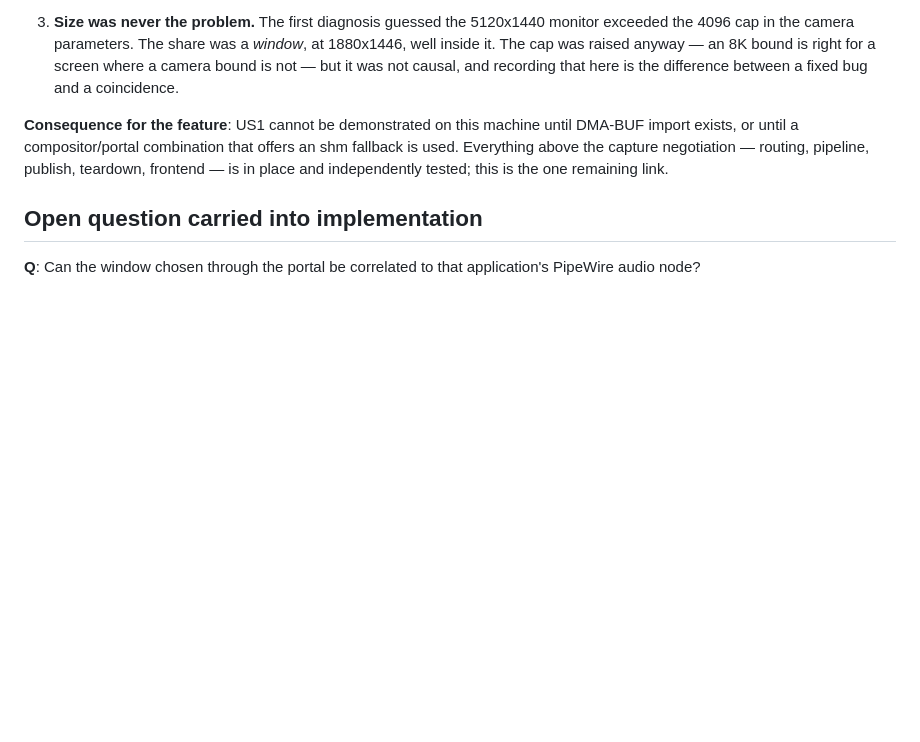
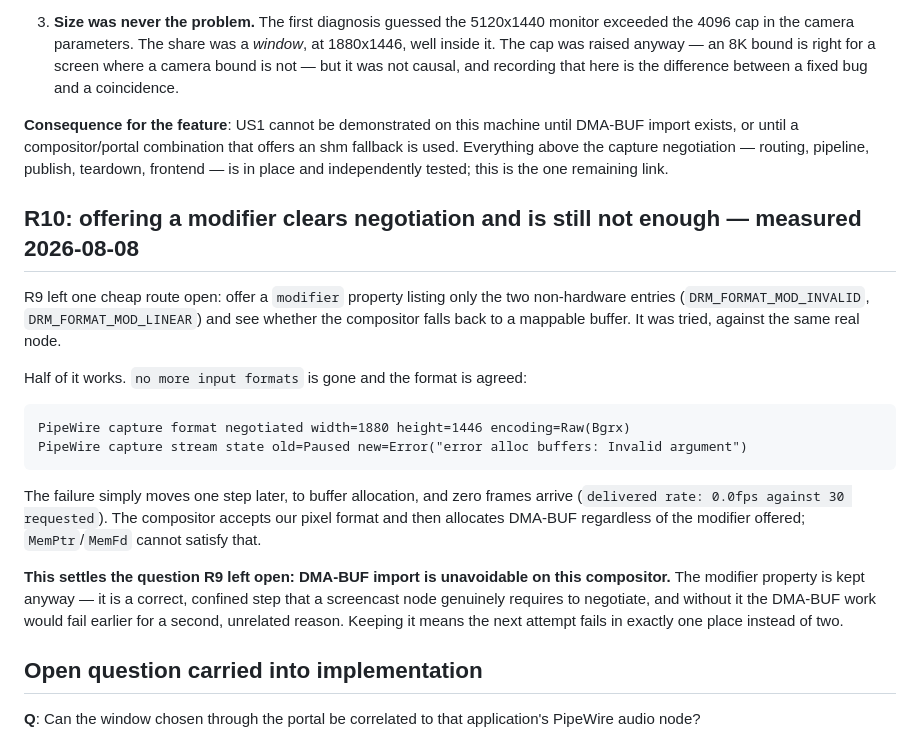
Before and after one commit to alisonjenkins/elementium, a Markdown page: specs/008-screen-share-capture/research.md, the part around the change. Rendered like a GitHub page; blank space fills up the shorter version.

Commit message:
docs(008): record that DMA-BUF import is unavoidable, measured rather than assumed
R9 left one cheap route open — offer a modifier and hope for an shm fallback.
It was tried against a real node: negotiation clears, buffer allocation still
fails, zero frames. R10 records that, so the next person does not spend the
same afternoon re-testing a route that is already closed.

T042 is marked done against the file it actually landed in (x11.rs, not
lib.rs), and T041 records the seam that blocks X11 parity: ShareSession is
pull-based around a PipeWire node id, X11Capturer is push-based around a
callback, and neither file that would reconcile them is x11.rs.

Co-Authored-By: Claude Opus 5 (1M context) <noreply@anthropic.com>
Claude-Session: https://claude.ai/code/session_019x6RQnBGeyHbvUWcqPAh7r

````diff
--- a/specs/008-screen-share-capture/research.md
+++ b/specs/008-screen-share-capture/research.md
@@ -276,6 +276,30 @@ import exists, or until a compositor/portal combination that offers an shm fallb
 used. Everything above the capture negotiation — routing, pipeline, publish, teardown,
 frontend — is in place and independently tested; this is the one remaining link.
 
+## R10: offering a modifier clears negotiation and is still not enough — measured 2026-08-08
+
+R9 left one cheap route open: offer a `modifier` property listing only the two
+non-hardware entries (`DRM_FORMAT_MOD_INVALID`, `DRM_FORMAT_MOD_LINEAR`) and see whether
+the compositor falls back to a mappable buffer. It was tried, against the same real node.
+
+Half of it works. `no more input formats` is gone and the format is agreed:
+
+```text
+PipeWire capture format negotiated width=1880 height=1446 encoding=Raw(Bgrx)
+PipeWire capture stream state old=Paused new=Error("error alloc buffers: Invalid argument")
+```
+
+The failure simply moves one step later, to buffer allocation, and zero frames arrive
+(`delivered rate: 0.0fps against 30 requested`). The compositor accepts our pixel format
+and then allocates DMA-BUF regardless of the modifier offered; `MemPtr`/`MemFd` cannot
+satisfy that.
+
+**This settles the question R9 left open: DMA-BUF import is unavoidable on this
+compositor.** The modifier property is kept anyway — it is a correct, confined step that
+a screencast node genuinely requires to negotiate, and without it the DMA-BUF work would
+fail earlier for a second, unrelated reason. Keeping it means the next attempt fails in
+exactly one place instead of two.
+
 ## Open question carried into implementation
 
 **Q**: Can the window chosen through the portal be correlated to that application's
````
Also changed, not shown: specs/008-screen-share-capture/tasks.md (+4 -3 lines).
